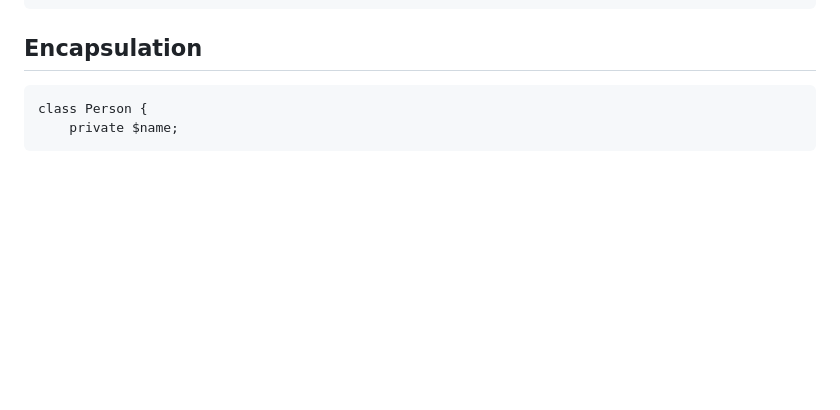
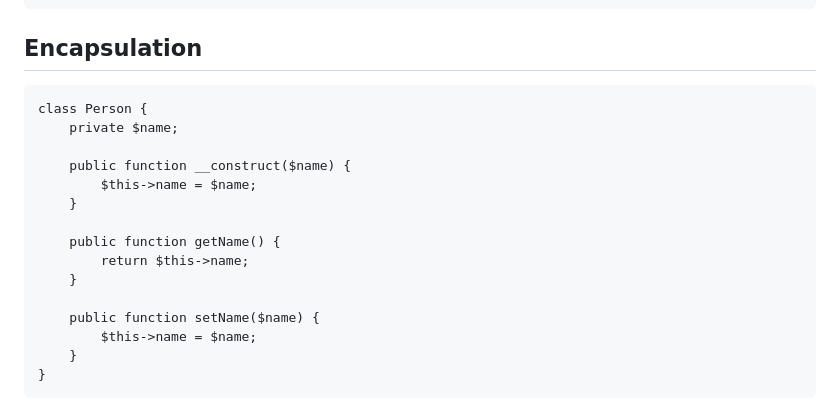
Before and after one commit to kathrinaaw/Praktikum_Pemrograman_WEB_2, a Markdown page: JOBSHEET-3/README.md, the part around one of its changes. Rendered like a GitHub page; blank space fills up the shorter version.

````diff
--- a/JOBSHEET-3/README.md
+++ b/JOBSHEET-3/README.md
@@ -133,4 +133,17 @@ Teacher ID: MD1234
 ```
 class Person {
     private $name;
+
+    public function __construct($name) {
+        $this->name = $name;
+    }
+
+    public function getName() {
+        return $this->name;
+    }
+
+    public function setName($name) {
+        $this->name = $name;
+    }
+}
 ```
````
Also changed, not shown: other parts of JOBSHEET-3/README.md (+70 -0 lines).
